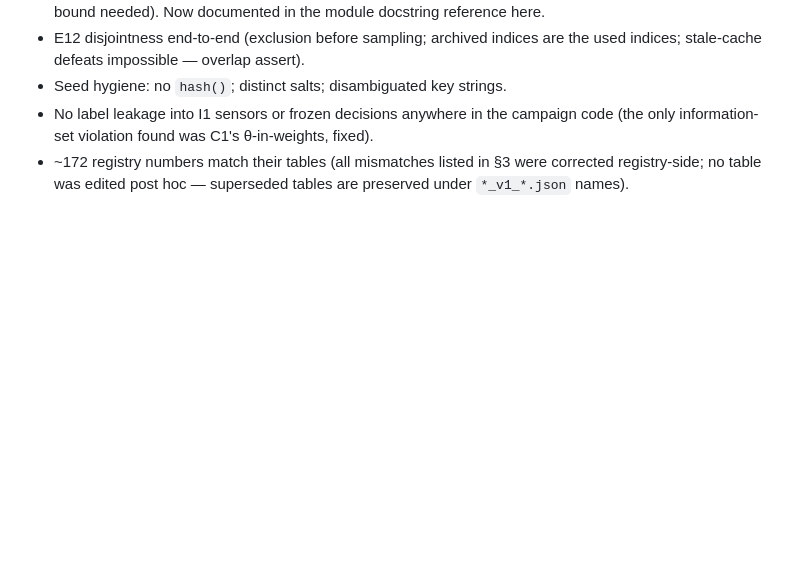
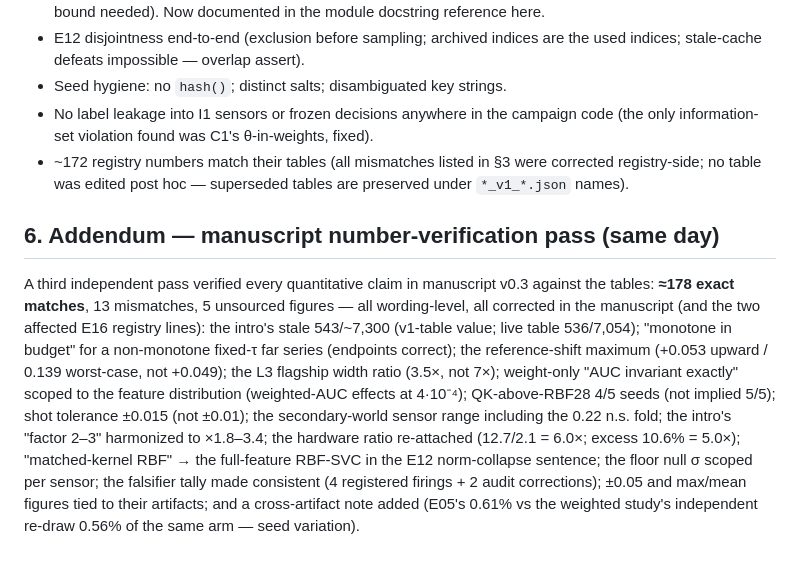
Before and after one commit to roberto-fernandez-barrios/qevc, a Markdown page: docs/audits/post_campaign_audit_2026-08-11.md, the part around the change. Rendered like a GitHub page; blank space fills up the shorter version.

```diff
--- a/docs/audits/post_campaign_audit_2026-08-11.md
+++ b/docs/audits/post_campaign_audit_2026-08-11.md
@@ -147,3 +147,24 @@ CR_rest).
 - ~172 registry numbers match their tables (all mismatches listed in §3
   were corrected registry-side; no table was edited post hoc — superseded
   tables are preserved under `*_v1_*.json` names).
+
+## 6. Addendum — manuscript number-verification pass (same day)
+
+A third independent pass verified every quantitative claim in manuscript
+v0.3 against the tables: **≈178 exact matches**, 13 mismatches, 5
+unsourced figures — all wording-level, all corrected in the manuscript
+(and the two affected E16 registry lines): the intro's stale 543/~7,300
+(v1-table value; live table 536/7,054); "monotone in budget" for a
+non-monotone fixed-τ far series (endpoints correct); the reference-shift
+maximum (+0.053 upward / 0.139 worst-case, not +0.049); the L3 flagship
+width ratio (3.5×, not 7×); weight-only "AUC invariant exactly" scoped to
+the feature distribution (weighted-AUC effects at 4·10⁻⁴); QK-above-RBF28
+4/5 seeds (not implied 5/5); shot tolerance ±0.015 (not ±0.01); the
+secondary-world sensor range including the 0.22 n.s. fold; the intro's
+"factor 2–3" harmonized to ×1.8–3.4; the hardware ratio re-attached
+(12.7/2.1 = 6.0×; excess 10.6% = 5.0×); "matched-kernel RBF" → the
+full-feature RBF-SVC in the E12 norm-collapse sentence; the floor null σ
+scoped per sensor; the falsifier tally made consistent (4 registered
+firings + 2 audit corrections); ±0.05 and max/mean figures tied to their
+artifacts; and a cross-artifact note added (E05's 0.61% vs the weighted
+study's independent re-draw 0.56% of the same arm — seed variation).
```
Also changed, not shown: docs/experiment_registry.md (+8 -7 lines), manuscript/main/draft.md (+45 -34 lines).
